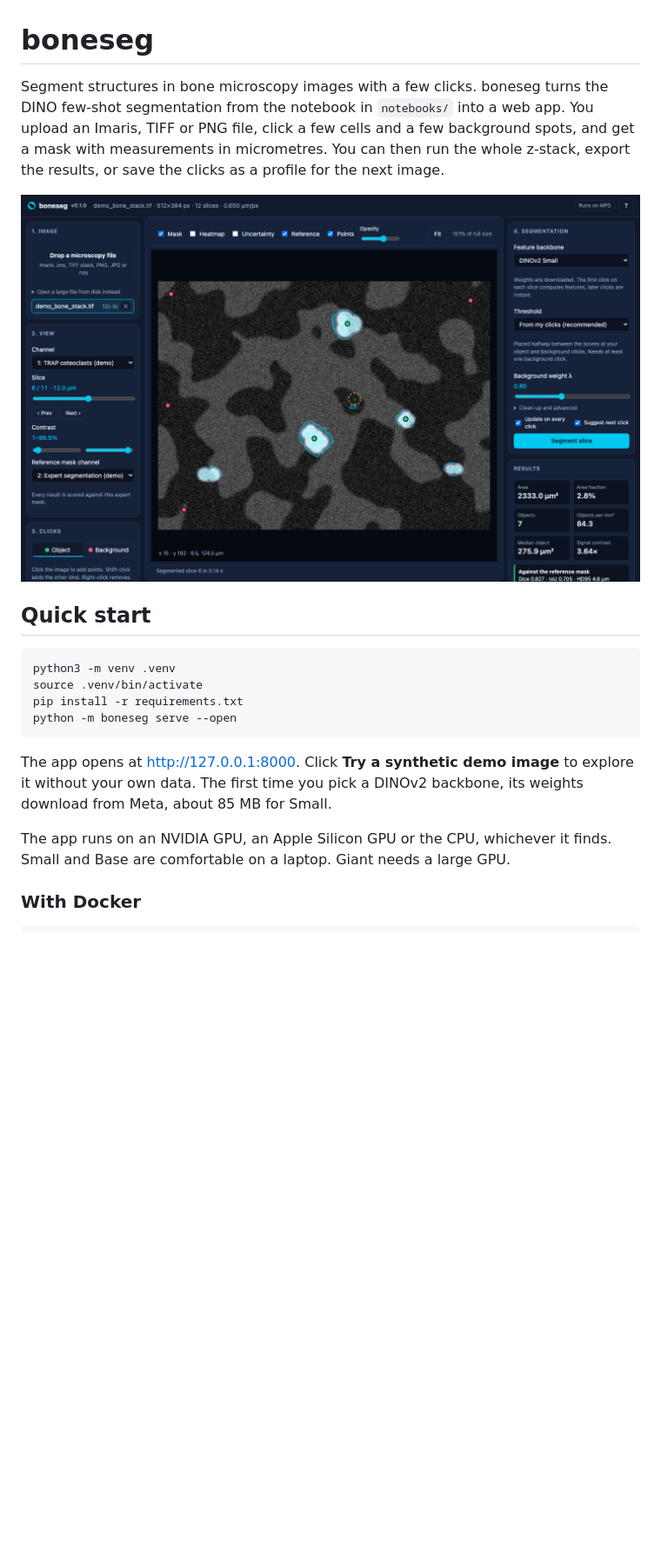
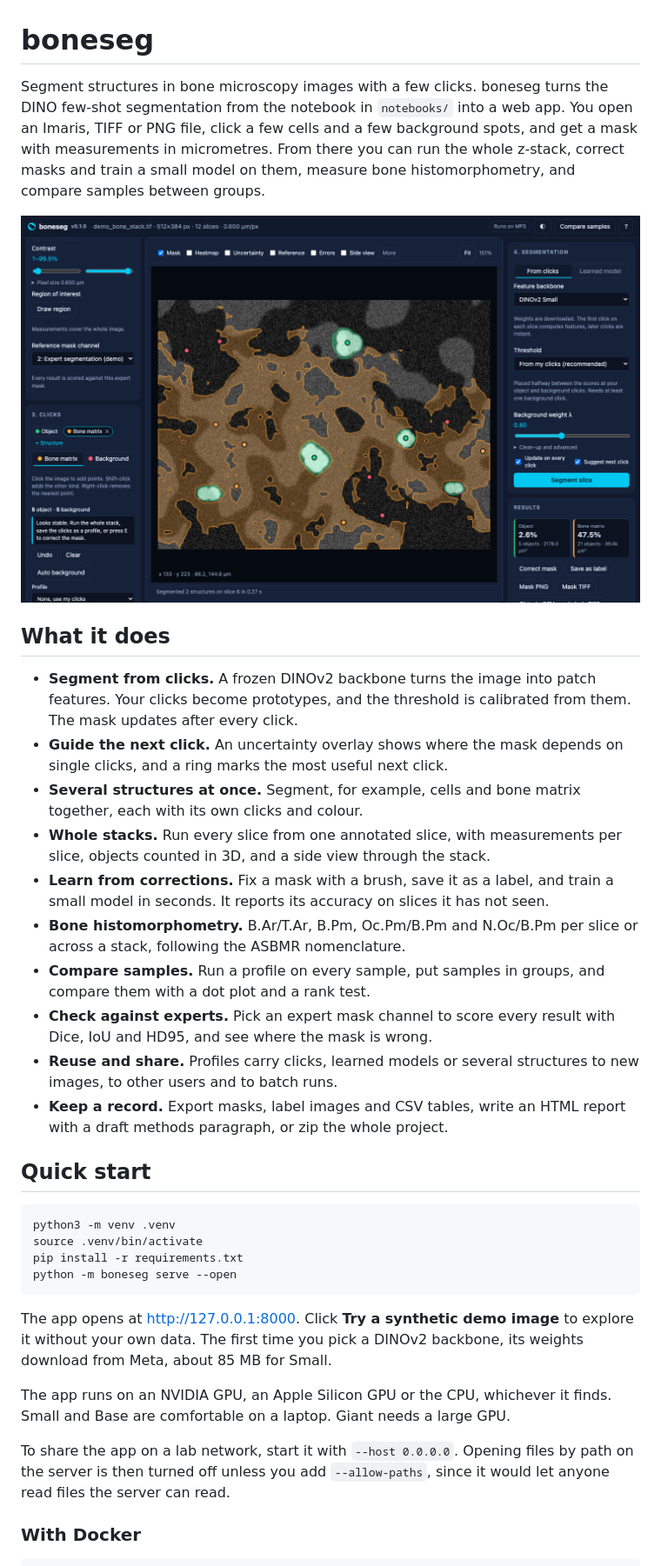
Before and after one commit to matildahellstrom/boneseg, a Markdown page: README.md, the part around one of its changes. Shown at 87% size. Drawn GitHub-style; pictures changed too: docs/screenshot.png; blank space fills up the shorter version.

````diff
--- a/README.md
+++ b/README.md
@@ -1,8 +1,21 @@
 # boneseg
 
-Segment structures in bone microscopy images with a few clicks. boneseg turns the DINO few-shot segmentation from the notebook in `notebooks/` into a web app. You upload an Imaris, TIFF or PNG file, click a few cells and a few background spots, and get a mask with measurements in micrometres. You can then run the whole z-stack, export the results, or save the clicks as a profile for the next image.
+Segment structures in bone microscopy images with a few clicks. boneseg turns the DINO few-shot segmentation from the notebook in `notebooks/` into a web app. You open an Imaris, TIFF or PNG file, click a few cells and a few background spots, and get a mask with measurements in micrometres. From there you can run the whole z-stack, correct masks and train a small model on them, measure bone histomorphometry, and compare samples between groups.
 
-![The boneseg interface segmenting the demo stack](docs/screenshot.png)
+![boneseg segmenting osteoclast-like cells and bone matrix as two structures on the demo stack](docs/screenshot.png)
+
+## What it does
+
+- **Segment from clicks.** A frozen DINOv2 backbone turns the image into patch features. Your clicks become prototypes, and the threshold is calibrated from them. The mask updates after every click.
+- **Guide the next click.** An uncertainty overlay shows where the mask depends on single clicks, and a ring marks the most useful next click.
+- **Several structures at once.** Segment, for example, cells and bone matrix together, each with its own clicks and colour.
+- **Whole stacks.** Run every slice from one annotated slice, with measurements per slice, objects counted in 3D, and a side view through the stack.
+- **Learn from corrections.** Fix a mask with a brush, save it as a label, and train a small model in seconds. It reports its accuracy on slices it has not seen.
+- **Bone histomorphometry.** B.Ar/T.Ar, B.Pm, Oc.Pm/B.Pm and N.Oc/B.Pm per slice or across a stack, following the ASBMR nomenclature.
+- **Compare samples.** Run a profile on every sample, put samples in groups, and compare them with a dot plot and a rank test.
+- **Check against experts.** Pick an expert mask channel to score every result with Dice, IoU and HD95, and see where the mask is wrong.
+- **Reuse and share.** Profiles carry clicks, learned models or several structures to new images, to other users and to batch runs.
+- **Keep a record.** Export masks, label images and CSV tables, write an HTML report with a draft methods paragraph, or zip the whole project.
 
 ## Quick start
 
@@ -17,6 +30,8 @@ The app opens at http://127.0.0.1:8000. Click **Try a synthetic demo image** to
 
 The app runs on an NVIDIA GPU, an Apple Silicon GPU or the CPU, whichever it finds. Small and Base are comfortable on a laptop. Giant needs a large GPU.
 
+To share the app on a lab network, start it with `--host 0.0.0.0`. Opening files by path on the server is then turned off unless you add `--allow-paths`, since it would let anyone read files the server can read.
+
 ### With Docker
 
 ```bash
````
Also changed, not shown: other parts of README.md (+52 -43 lines).
